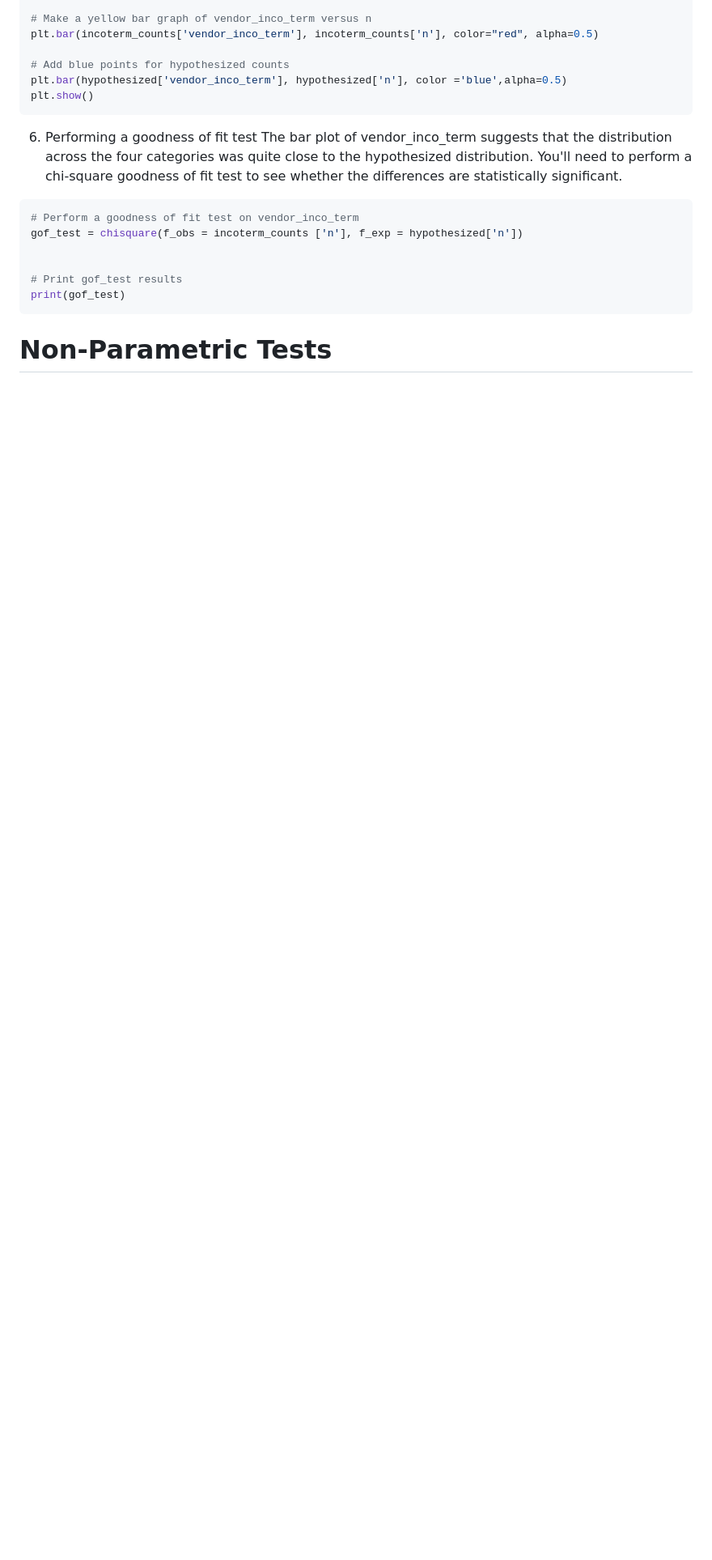
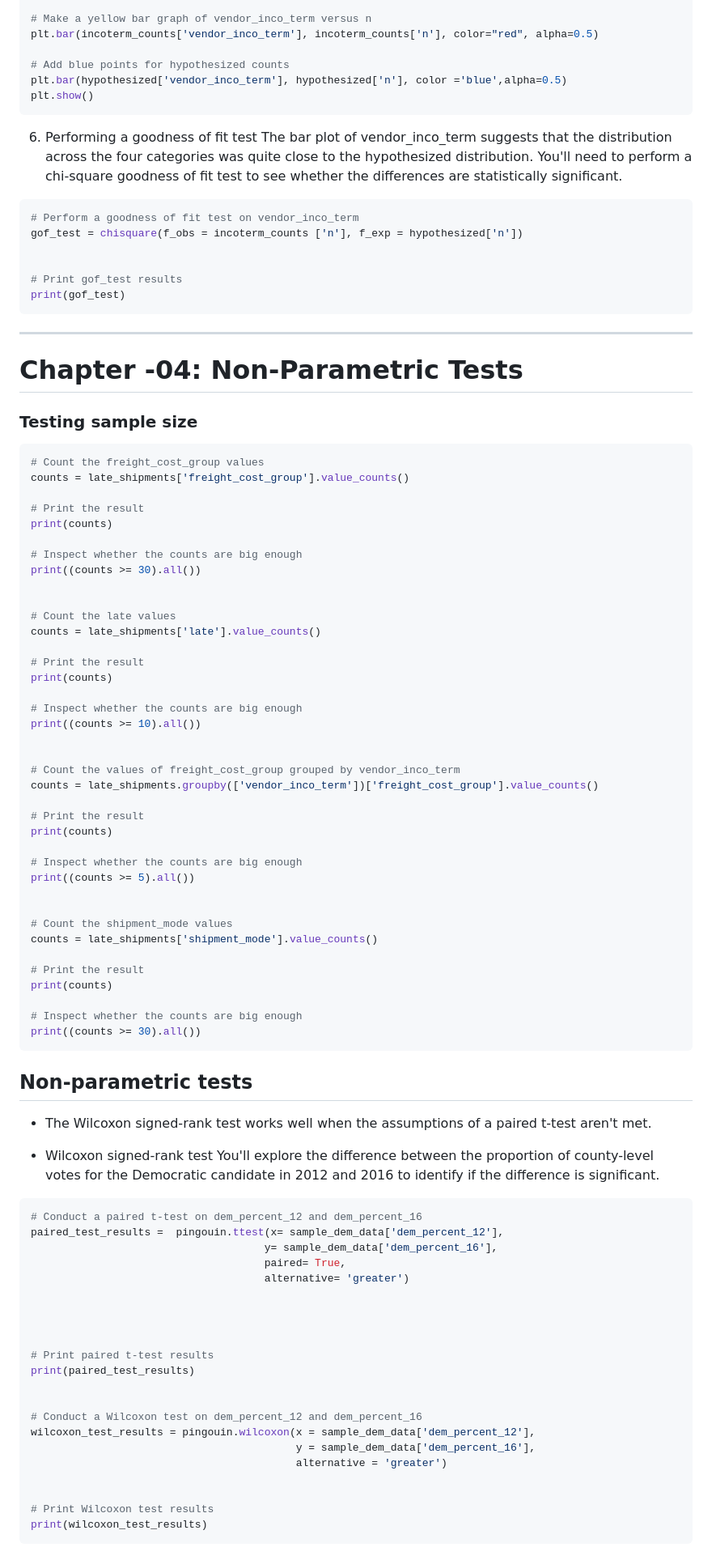
Before and after one commit to Ashleshk/DataScience-DataCamp-Exercises, a Markdown page: Data Scientist Python/20. Hypothesis testing in python/Notes.md, the part around one of its changes. Shown at 81% size. Rendered like a GitHub page; blank space fills up the shorter version.

Commit message:
non Parametric tests

````diff
--- a/Data Scientist Python/20. Hypothesis testing in python/Notes.md
+++ b/Data Scientist Python/20. Hypothesis testing in python/Notes.md
@@ -389,5 +389,83 @@ gof_test = chisquare(f_obs = incoterm_counts ['n'], f_exp = hypothesized['n'])
 print(gof_test)
 ```
 
+------------------------------------------------------------------------------------------------------------------------------------------------------
 
-# Non-Parametric Tests
+#  Chapter -04: Non-Parametric Tests
+
+### Testing sample size
+
+```py
+# Count the freight_cost_group values
+counts = late_shipments['freight_cost_group'].value_counts()
+
+# Print the result
+print(counts)
+
+# Inspect whether the counts are big enough
+print((counts >= 30).all())
+
+
+# Count the late values
+counts = late_shipments['late'].value_counts()
+
+# Print the result
+print(counts)
+
+# Inspect whether the counts are big enough
+print((counts >= 10).all())
+
+
+# Count the values of freight_cost_group grouped by vendor_inco_term
+counts = late_shipments.groupby(['vendor_inco_term'])['freight_cost_group'].value_counts()
+
+# Print the result
+print(counts)
+
+# Inspect whether the counts are big enough
+print((counts >= 5).all())
+
+
+# Count the shipment_mode values
+counts = late_shipments['shipment_mode'].value_counts()
+
+# Print the result
+print(counts)
+
+# Inspect whether the counts are big enough
+print((counts >= 30).all())
+```
+
+## Non-parametric tests
+
+* The Wilcoxon signed-rank test works well when the assumptions of a paired t-test aren't met.
+
+* Wilcoxon signed-rank test
+You'll explore the difference between the proportion of county-level votes for the Democratic candidate in 2012 and 2016 to identify if the difference is significant.
+
+
+```py
+# Conduct a paired t-test on dem_percent_12 and dem_percent_16
+paired_test_results =  pingouin.ttest(x= sample_dem_data['dem_percent_12'],
+                                     y= sample_dem_data['dem_percent_16'],
+                                     paired= True,
+                                     alternative= 'greater')
+
+
+
+
+# Print paired t-test results
+print(paired_test_results)
+
+
+# Conduct a Wilcoxon test on dem_percent_12 and dem_percent_16
+wilcoxon_test_results = pingouin.wilcoxon(x = sample_dem_data['dem_percent_12'],
+                                          y = sample_dem_data['dem_percent_16'],
+                                          alternative = 'greater')
+
+
+# Print Wilcoxon test results
+print(wilcoxon_test_results)
+```
+
+
````
Also changed, not shown: other parts of Data Scientist Python/20. Hypothesis testing in python/Notes.md (+33 -0 lines), Data Scientist Python/21. Supervised Learning with scikit-learn/Notes.md (added, +177 -0 lines).
